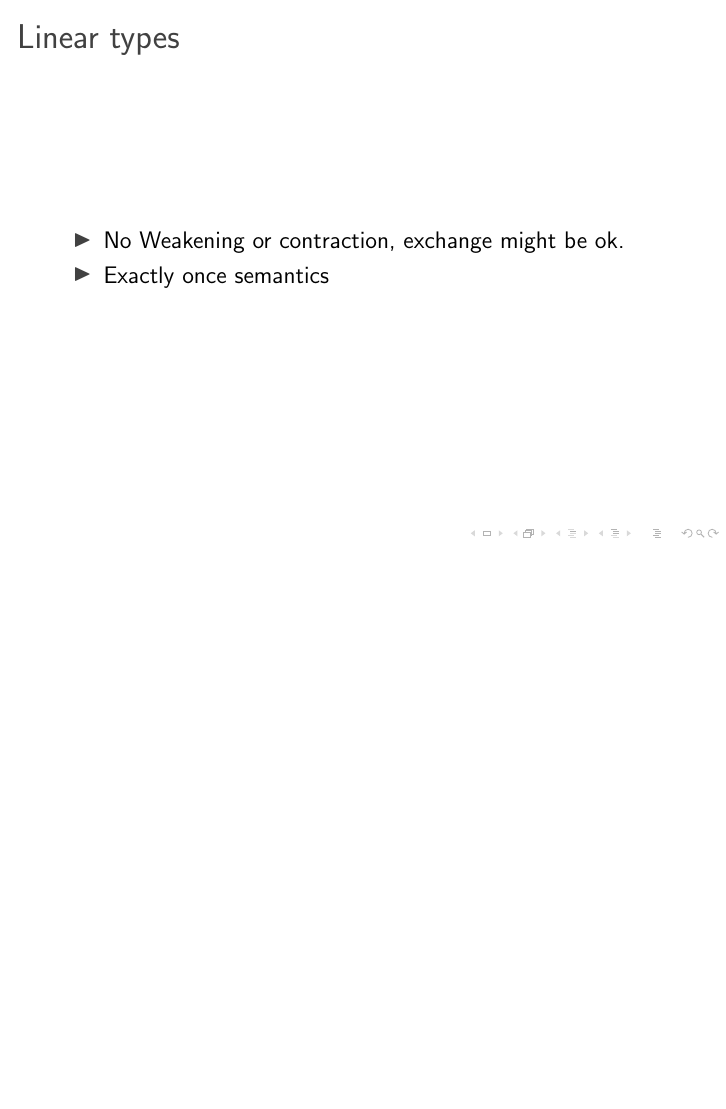
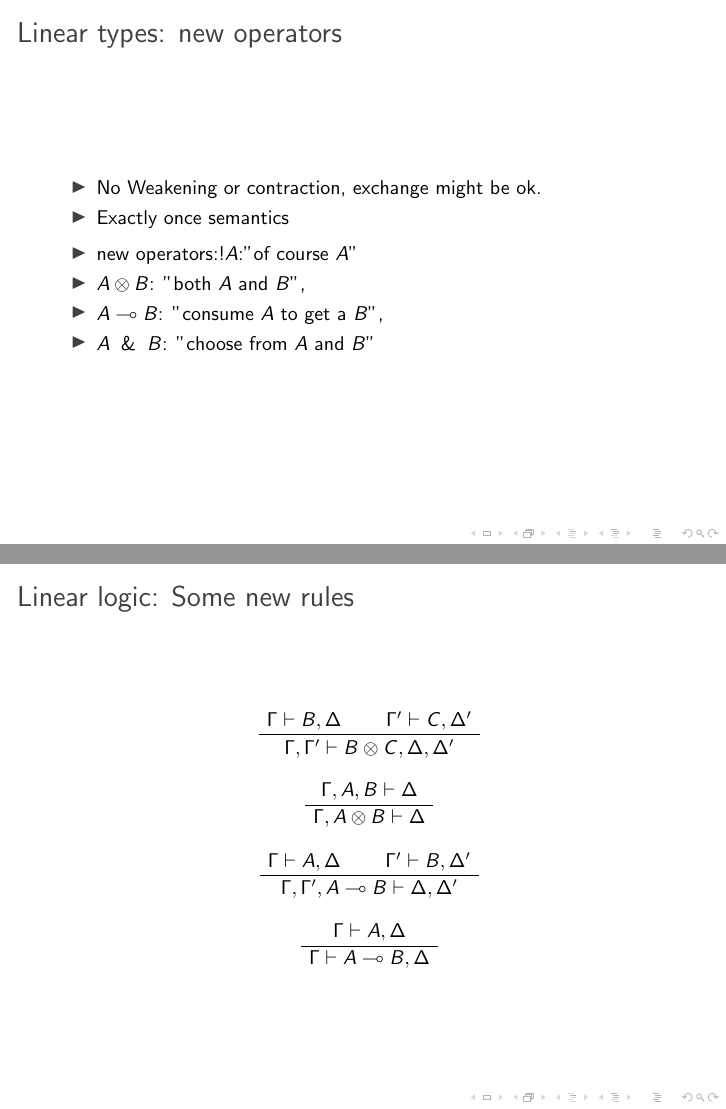
Before and after one commit to gyfarkas/csvScheme, LaTeX slides (doc/prezentation.tex): page 10 of 11 before the commit and pages 10 and 11 of 12 after it, the two joined at a grey line, the shorter picture padded with empty space. Compiled offline with pdfLaTeX.

Commit message:
some more slides

```diff
--- a/doc/prezentation.tex
+++ b/doc/prezentation.tex
@@ -100,16 +109,56 @@
   \frametitle{Substructural types - structural laws}
   \begin{itemize}
     \item Weakening
+    \begin{prooftree}
+      \AxiomC{$\Gamma \vdash A$}
+      \UnaryInfC{$\Gamma, B \vdash A$}
+    \end{prooftree}
     \item Exchange
+    \begin{prooftree}
+      \AxiomC{$A,B \vdash C$}
+      \UnaryInfC{$B,A \vdash C$}
+    \end{prooftree}
     \item Contraction
+    \begin{prooftree}
+      \AxiomC{$\Gamma, \Gamma, A \vdash B$}
+      \UnaryInfC{$\Gamma,A \vdash B$}
+    \end{prooftree}
   \end{itemize}
 }
 \frame{
-  \frametitle{Linear types}
+  \frametitle{Linear types: new operators}
   \begin{itemize}
     \item No Weakening or contraction, exchange might be ok.
     \item Exactly once semantics
   \end{itemize}
+
+  \begin{itemize}
+    \item new operators:$!A$:"of course $A$"
+    \item $A \otimes B$: "both $A$ and $B$",
+    \item $A \multimap B$: "consume $A$ to get a $B$",
+    \item  $A \And B$: "choose from $A$ and $B$"
+  \end{itemize}
+}
+\frame{
+  \frametitle{Linear logic: Some new rules}
+    \begin{prooftree}
+      \AxiomC{$\Gamma \vdash B, \Delta$}
+      \AxiomC{$\Gamma' \vdash C, \Delta'$}
+      \BinaryInfC{$\Gamma,\Gamma' \vdash B \otimes C, \Delta, \Delta'$}
+    \end{prooftree}
+    \begin{prooftree}
+      \AxiomC{$\Gamma, A,B \vdash \Delta$}
+      \UnaryInfC{$\Gamma, A \otimes B \vdash \Delta$}
+    \end{prooftree}
+    \begin{prooftree}
+      \AxiomC{$\Gamma \vdash A, \Delta$}
+      \AxiomC{$\Gamma' \vdash B, \Delta'$}
+      \BinaryInfC{$\Gamma, \Gamma', A \multimap B  \vdash \Delta, \Delta'$}
+    \end{prooftree}
+    \begin{prooftree}
+      \AxiomC{$\Gamma \vdash A, \Delta$}
+      \UnaryInfC{$\Gamma \vdash A \multimap B, \Delta$}
+    \end{prooftree}
 }
 
 
```
Also changed, not shown: doc/prezentation.tex (61 more changed lines).
